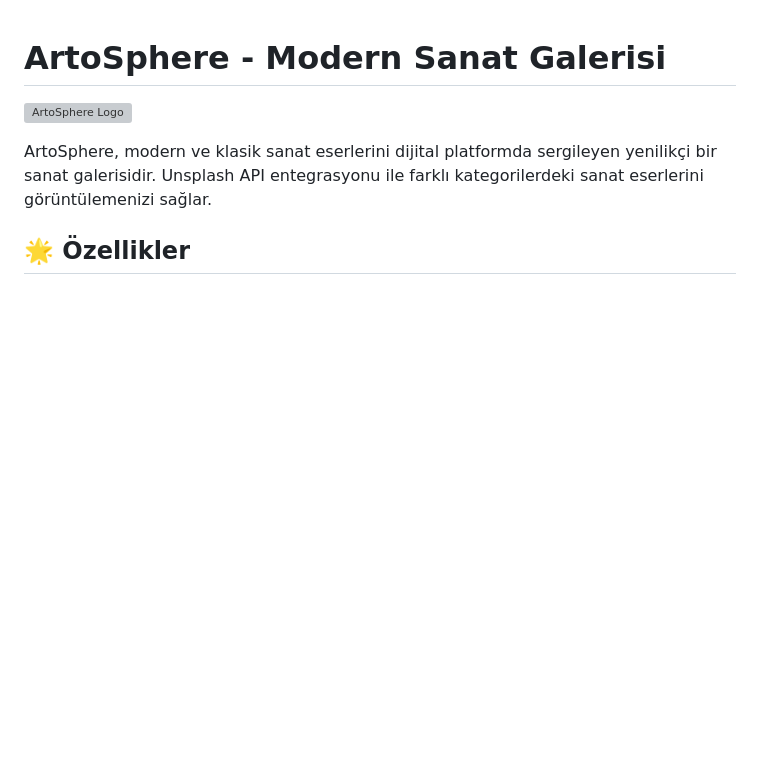
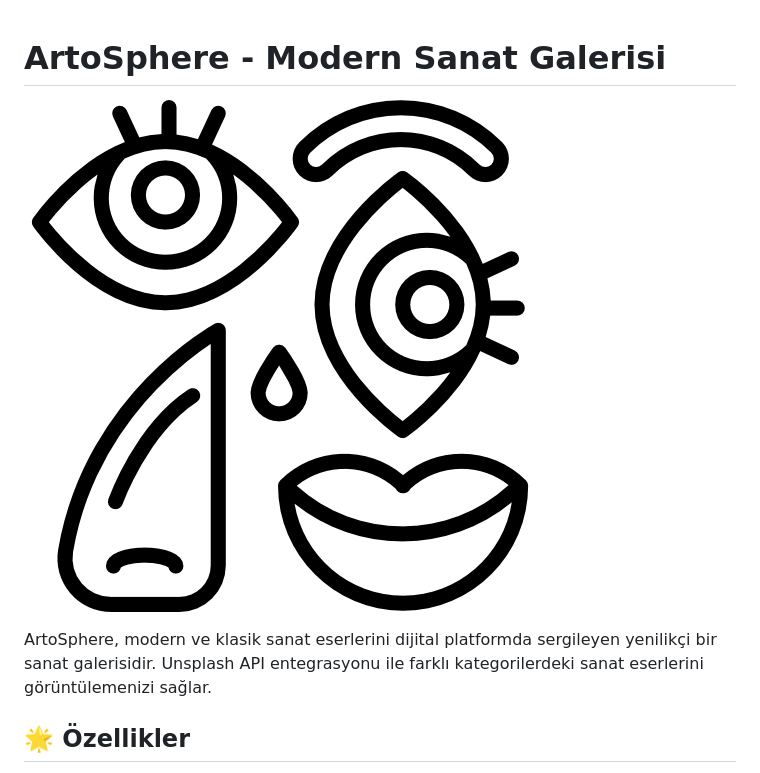
Before and after one commit to UmutTKMN/ArtoSphere, a Markdown page: README.md, the part around the change. Rendered like a GitHub page; blank space fills up the shorter version; grey boxes are pictures that could not be loaded.

```diff
--- a/README.md
+++ b/README.md
@@ -1,6 +1,6 @@
 # ArtoSphere - Modern Sanat Galerisi
 
-![ArtoSphere Logo](images/favicon.png)
+![ArtoSphere Logo](assets/favicon.png)
 
 ArtoSphere, modern ve klasik sanat eserlerini dijital platformda sergileyen yenilikçi bir sanat galerisidir. Unsplash API entegrasyonu ile farklı kategorilerdeki sanat eserlerini görüntülemenizi sağlar.
 
```
